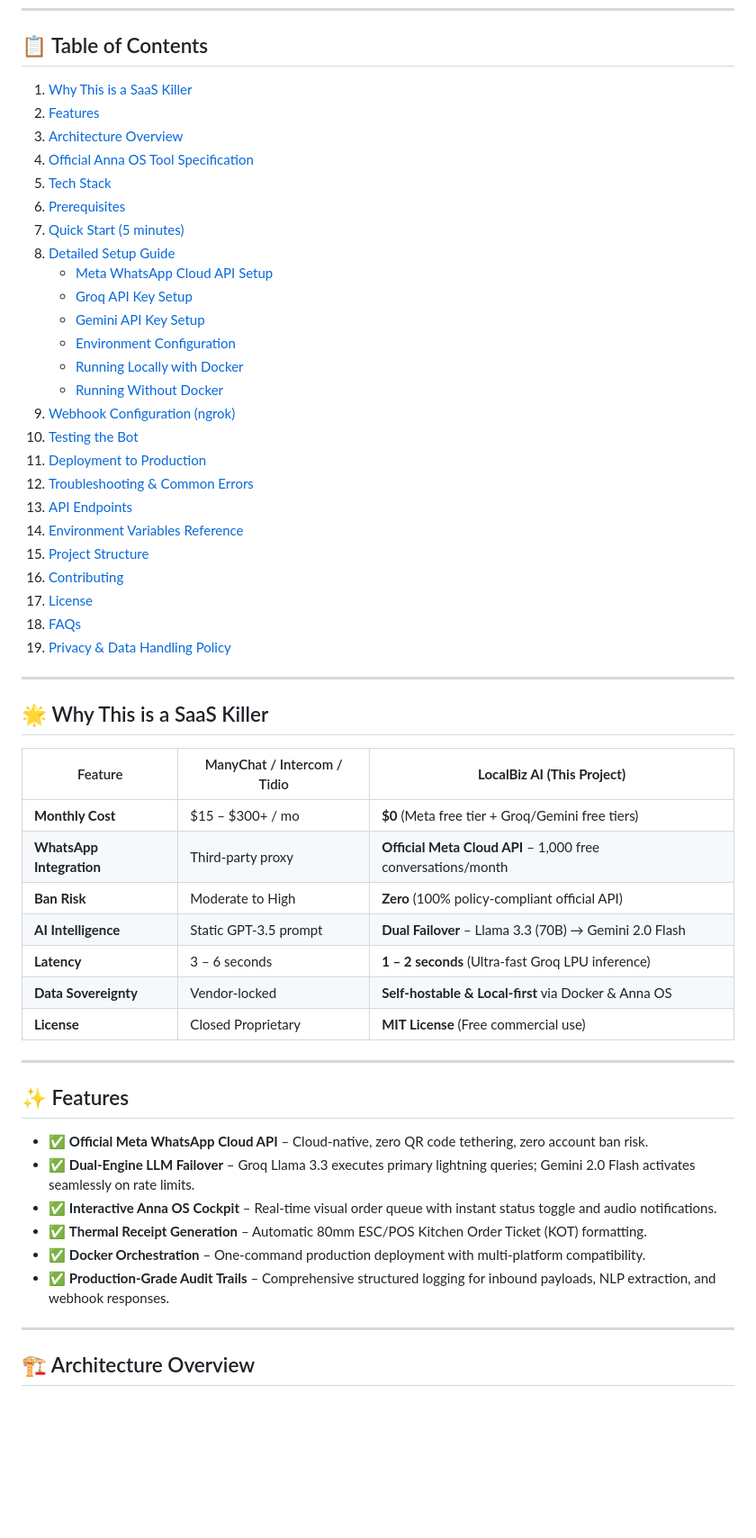
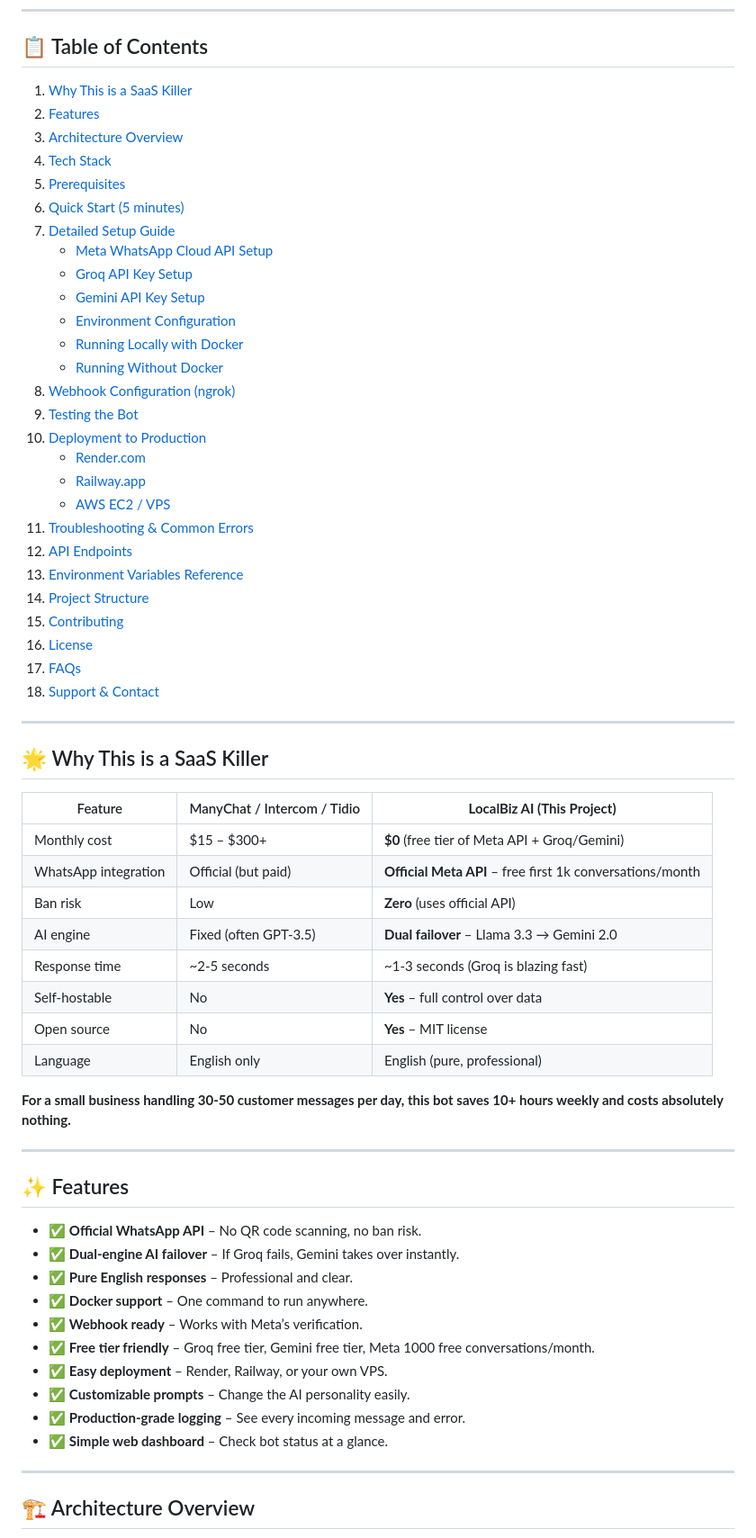
Before and after one commit to umairs759/LocalBiz-AI-WhatsApp-Agent, a Markdown page: README.md, the part around one of its changes. Shown at 90% size. Drawn GitHub-style; blank space fills up the shorter version.

```diff
--- a/README.md
+++ b/README.md
@@ -29,31 +50,33 @@
 
 ## 📋 Table of Contents
 
-1. [Why This is a SaaS Killer](#-why-this-is-a-saas-killer)
-2. [Features](#-features)
-3. [Architecture Overview](#️-architecture-overview)
-4. [Official Anna OS Tool Specification](#-official-anna-os-tool-specification)
-5. [Tech Stack](#-tech-stack)
-6. [Prerequisites](#-prerequisites)
-7. [Quick Start (5 minutes)](#-quick-start-5-minutes)
-8. [Detailed Setup Guide](#-detailed-setup-guide)
-   - [Meta WhatsApp Cloud API Setup](#1-meta-whatsapp-cloud-api-setup)
-   - [Groq API Key Setup](#2-groq-api-key-setup)
-   - [Gemini API Key Setup](#3-gemini-api-key-setup)
-   - [Environment Configuration](#4-environment-configuration)
-   - [Running Locally with Docker](#5-running-locally-with-docker)
-   - [Running Without Docker](#6-running-without-docker-for-development)
-9. [Webhook Configuration (ngrok)](#-webhook-configuration-ngrok)
-10. [Testing the Bot](#-testing-the-bot)
-11. [Deployment to Production](#-deployment-to-production)
-12. [Troubleshooting & Common Errors](#-troubleshooting--common-errors)
-13. [API Endpoints](#-api-endpoints)
-14. [Environment Variables Reference](#-environment-variables-reference)
-15. [Project Structure](#-project-structure)
-16. [Contributing](#-contributing)
-17. [License](#-license--open-source-usage)
-18. [FAQs](#-frequently-asked-questions-faqs)
-19. [Privacy & Data Handling Policy](#-privacy--data-handling-policy-privacy)
+1. [Why This is a SaaS Killer](#why-this-is-a-saas-killer)
+2. [Features](#features)
+3. [Architecture Overview](#architecture-overview)
+4. [Tech Stack](#tech-stack)
+5. [Prerequisites](#prerequisites)
+6. [Quick Start (5 minutes)](#quick-start-5-minutes)
+7. [Detailed Setup Guide](#detailed-setup-guide)
+   - [Meta WhatsApp Cloud API Setup](#meta-whatsapp-cloud-api-setup)
+   - [Groq API Key Setup](#groq-api-key-setup)
+   - [Gemini API Key Setup](#gemini-api-key-setup)
+   - [Environment Configuration](#environment-configuration)
+   - [Running Locally with Docker](#running-locally-with-docker)
+   - [Running Without Docker](#running-without-docker)
+8. [Webhook Configuration (ngrok)](#webhook-configuration-ngrok)
+9. [Testing the Bot](#testing-the-bot)
+10. [Deployment to Production](#deployment-to-production)
+    - [Render.com](#rendercom)
+    - [Railway.app](#railwayapp)
+    - [AWS EC2 / VPS](#aws-ec2--vps)
+11. [Troubleshooting & Common Errors](#troubleshooting--common-errors)
+12. [API Endpoints](#api-endpoints)
+13. [Environment Variables Reference](#environment-variables-reference)
+14. [Project Structure](#project-structure)
+15. [Contributing](#contributing)
+16. [License](#license)
+17. [FAQs](#faqs)
+18. [Support & Contact](#support--contact)
 
 ---
 
@@ -61,24 +84,31 @@
 
 | Feature | ManyChat / Intercom / Tidio | **LocalBiz AI (This Project)** |
 |---------|-----------------------------|--------------------------------|
-| **Monthly Cost** | $15 – $300+ / mo | **$0** (Meta free tier + Groq/Gemini free tiers) |
-| **WhatsApp Integration** | Third-party proxy | **Official Meta Cloud API** – 1,000 free conversations/month |
-| **Ban Risk** | Moderate to High | **Zero** (100% policy-compliant official API) |
-| **AI Intelligence** | Static GPT-3.5 prompt | **Dual Failover** – Llama 3.3 (70B) → Gemini 2.0 Flash |
-| **Latency** | 3 – 6 seconds | **1 – 2 seconds** (Ultra-fast Groq LPU inference) |
-| **Data Sovereignty** | Vendor-locked | **Self-hostable & Local-first** via Docker & Anna OS |
-| **License** | Closed Proprietary | **MIT License** (Free commercial use) |
+| Monthly cost | $15 – $300+ | **$0** (free tier of Meta API + Groq/Gemini) |
+| WhatsApp integration | Official (but paid) | **Official Meta API** – free first 1k conversations/month |
+| Ban risk | Low | **Zero** (uses official API) |
+| AI engine | Fixed (often GPT-3.5) | **Dual failover** – Llama 3.3 → Gemini 2.0 |
+| Response time | ~2-5 seconds | ~1-3 seconds (Groq is blazing fast) |
+| Self-hostable | No | **Yes** – full control over data |
+| Open source | No | **Yes** – MIT license |
+| Language | English only | English (pure, professional) |
+
+**For a small business handling 30-50 customer messages per day, this bot saves 10+ hours weekly and costs absolutely nothing.**
 
 ---
 
 ## ✨ Features
 
-- ✅ **Official Meta WhatsApp Cloud API** – Cloud-native, zero QR code tethering, zero account ban risk.
-- ✅ **Dual-Engine LLM Failover** – Groq Llama 3.3 executes primary lightning queries; Gemini 2.0 Flash activates seamlessly on rate limits.
-- ✅ **Interactive Anna OS Cockpit** – Real-time visual order queue with instant status toggle and audio notifications.
-- ✅ **Thermal Receipt Generation** – Automatic 80mm ESC/POS Kitchen Order Ticket (KOT) formatting.
-- ✅ **Docker Orchestration** – One-command production deployment with multi-platform compatibility.
-- ✅ **Production-Grade Audit Trails** – Comprehensive structured logging for inbound payloads, NLP extraction, and webhook responses.
+- ✅ **Official WhatsApp API** – No QR code scanning, no ban risk.
+- ✅ **Dual-engine AI failover** – If Groq fails, Gemini takes over instantly.
+- ✅ **Pure English responses** – Professional and clear.
+- ✅ **Docker support** – One command to run anywhere.
+- ✅ **Webhook ready** – Works with Meta’s verification.
+- ✅ **Free tier friendly** – Groq free tier, Gemini free tier, Meta 1000 free conversations/month.
+- ✅ **Easy deployment** – Render, Railway, or your own VPS.
+- ✅ **Customizable prompts** – Change the AI personality easily.
+- ✅ **Production-grade logging** – See every incoming message and error.
+- ✅ **Simple web dashboard** – Check bot status at a glance.
 
 ---
 
```
Also changed, not shown: other parts of README.md (+45 -23 lines).
